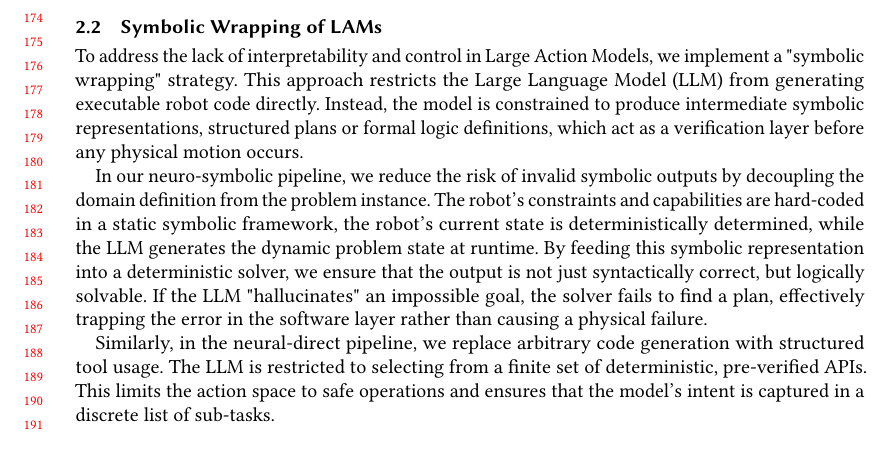
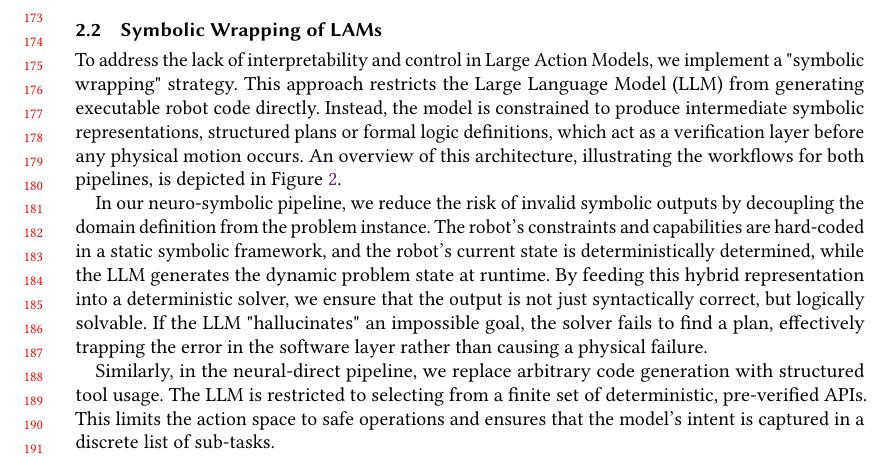
Before and after one commit to Final-Project-ROS2/lam-paper, a LaTeX paper (paper-main.tex): part of page 4 of 6, cut at the place of the change. Compiled offline with pdfLaTeX.

Commit message:
feat: add Symbolic Wrapping of LAMs diagram

```diff
--- a/paper-main.tex
+++ b/paper-main.tex
@@ -291,6 +291,5 @@ This stratified design allows the robot to benefit from the flexibility of moder
 
 \subsection{Symbolic Wrapping of LAMs}
 
-To address the lack of interpretability and control in Large Action Models, we implement a "symbolic wrapping" strategy. This approach restricts the Large Language Model (LLM) from generating executable robot code directly. Instead, the model is constrained to produce intermediate symbolic representations, structured plans or formal logic definitions, which act as a verification layer before any physical motion occurs.
+To address the lack of interpretability and control in Large Action Models, we implement a "symbolic wrapping" strategy. This approach restricts the Large Language Model (LLM) from generating executable robot code directly. Instead, the model is constrained to produce intermediate symbolic representations, structured plans or formal logic definitions, which act as a verification layer before any physical motion occurs. An overview of this architecture, illustrating the workflows for both pipelines, is depicted in Figure~\ref{fig:symbolic_wrapping}.
 
-In our neuro-symbolic pipeline, we reduce the risk of invalid symbolic outputs by decoupling the domain definition from the problem instance. The robot’s constraints and capabilities are hard-coded in a static symbolic framework, the robot's current state is deterministically determined, while the LLM generates the dynamic problem state at runtime. By feeding this symbolic representation into a deterministic solver, we ensure that the output is not just syntactically correct, but logically solvable. If the LLM "hallucinates" an impossible goal, the solver fails to find a plan, effectively trapping the error in the software layer rather than causing a physical failure.
@@ -297,3 +304,4 @@ In our neuro-symbolic pipeline, we reduce the risk of invalid symbolic outputs b
+In our neuro-symbolic pipeline, we reduce the risk of invalid symbolic outputs by decoupling the domain definition from the problem instance. The robot’s constraints and capabilities are hard-coded in a static symbolic framework, and the robot's current state is deterministically determined, while the LLM generates the dynamic problem state at runtime. By feeding this hybrid representation into a deterministic solver, we ensure that the output is not just syntactically correct, but logically solvable. If the LLM "hallucinates" an impossible goal, the solver fails to find a plan, effectively trapping the error in the software layer rather than causing a physical failure.
 
 Similarly, in the neural-direct pipeline, we replace arbitrary code generation with structured tool usage. The LLM is restricted to selecting from a finite set of deterministic, pre-verified APIs. This limits the action space to safe operations and ensures that the model's intent is captured in a discrete list of sub-tasks.
 
```
Also changed, not shown: paper-main.tex (8 more changed lines), 1 other file.
